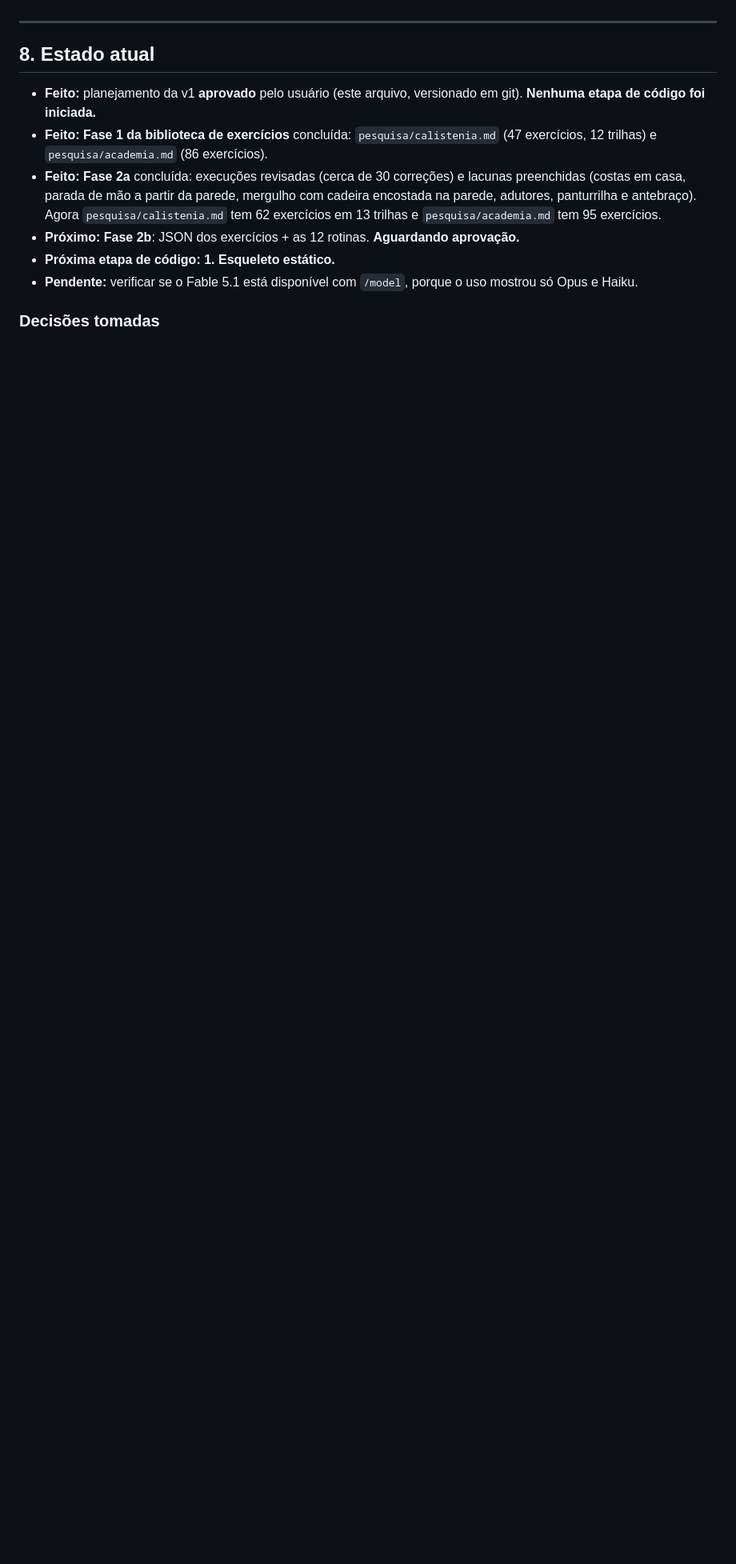
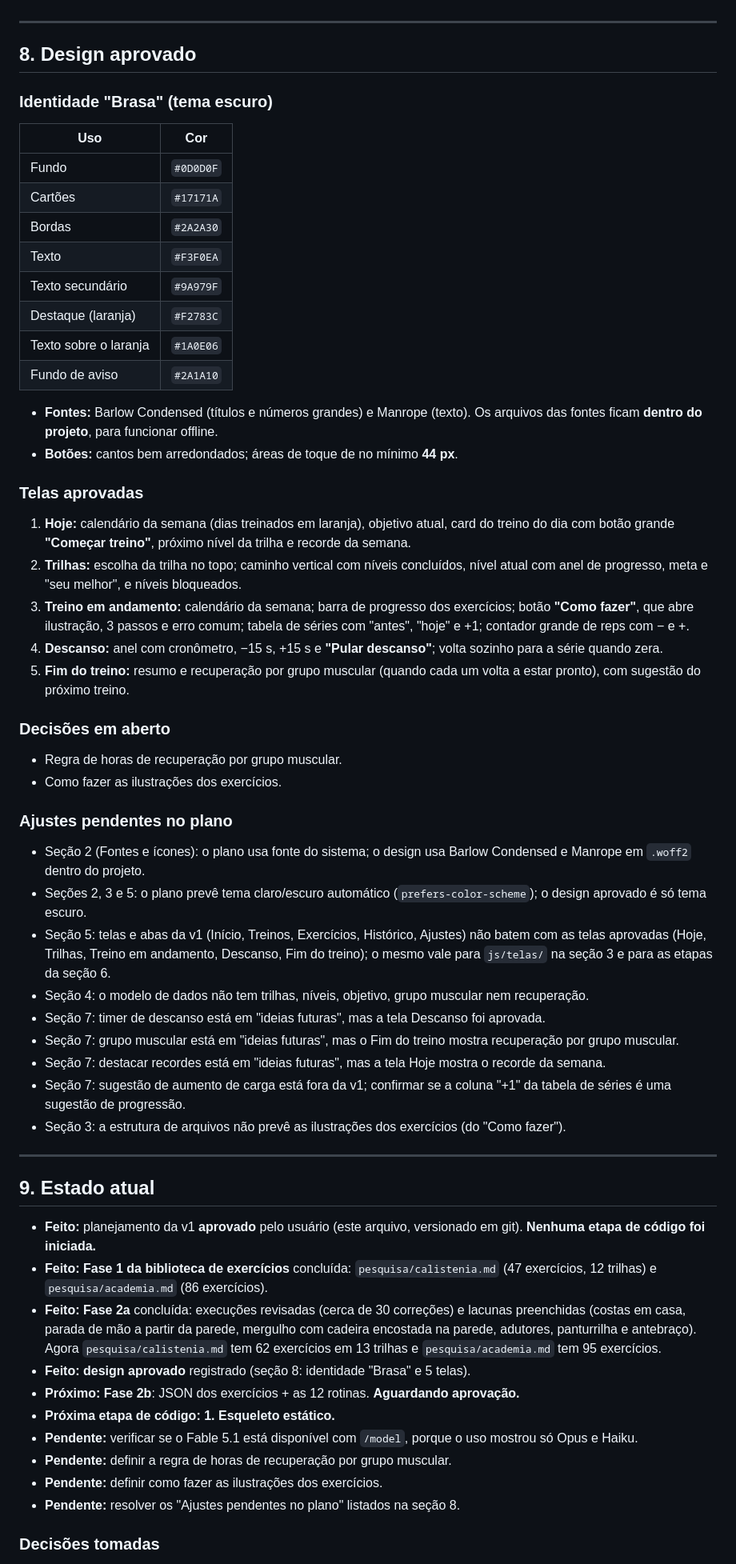
Before and after one commit to enzofrebello-oss/nivel, a Markdown page: PROJETO.md, the part around the change. Shown at 80% size. GitHub-like rendering; blank space fills up the shorter version.

Commit message:
Design aprovado
Co-Authored-By: Claude Opus 5.5 <noreply@anthropic.com>

```diff
--- a/PROJETO.md
+++ b/PROJETO.md
@@ -344,14 +344,60 @@ Ordem pensada para ter o **ciclo principal (exercício → treino → sessão) u
 
 ---
 
-## 8. Estado atual
+## 8. Design aprovado
+
+### Identidade "Brasa" (tema escuro)
+
+| Uso | Cor |
+|---|---|
+| Fundo | `#0D0D0F` |
+| Cartões | `#17171A` |
+| Bordas | `#2A2A30` |
+| Texto | `#F3F0EA` |
+| Texto secundário | `#9A979F` |
+| Destaque (laranja) | `#F2783C` |
+| Texto sobre o laranja | `#1A0E06` |
+| Fundo de aviso | `#2A1A10` |
+
+- **Fontes:** Barlow Condensed (títulos e números grandes) e Manrope (texto). Os arquivos das fontes ficam **dentro do projeto**, para funcionar offline.
+- **Botões:** cantos bem arredondados; áreas de toque de no mínimo **44 px**.
+
+### Telas aprovadas
+1. **Hoje:** calendário da semana (dias treinados em laranja), objetivo atual, card do treino do dia com botão grande **"Começar treino"**, próximo nível da trilha e recorde da semana.
+2. **Trilhas:** escolha da trilha no topo; caminho vertical com níveis concluídos, nível atual com anel de progresso, meta e "seu melhor", e níveis bloqueados.
+3. **Treino em andamento:** calendário da semana; barra de progresso dos exercícios; botão **"Como fazer"**, que abre ilustração, 3 passos e erro comum; tabela de séries com "antes", "hoje" e +1; contador grande de reps com − e +.
+4. **Descanso:** anel com cronômetro, −15 s, +15 s e **"Pular descanso"**; volta sozinho para a série quando zera.
+5. **Fim do treino:** resumo e recuperação por grupo muscular (quando cada um volta a estar pronto), com sugestão do próximo treino.
+
+### Decisões em aberto
+- Regra de horas de recuperação por grupo muscular.
+- Como fazer as ilustrações dos exercícios.
+
+### Ajustes pendentes no plano
+- Seção 2 (Fontes e ícones): o plano usa fonte do sistema; o design usa Barlow Condensed e Manrope em `.woff2` dentro do projeto.
+- Seções 2, 3 e 5: o plano prevê tema claro/escuro automático (`prefers-color-scheme`); o design aprovado é só tema escuro.
+- Seção 5: telas e abas da v1 (Início, Treinos, Exercícios, Histórico, Ajustes) não batem com as telas aprovadas (Hoje, Trilhas, Treino em andamento, Descanso, Fim do treino); o mesmo vale para `js/telas/` na seção 3 e para as etapas da seção 6.
+- Seção 4: o modelo de dados não tem trilhas, níveis, objetivo, grupo muscular nem recuperação.
+- Seção 7: timer de descanso está em "ideias futuras", mas a tela Descanso foi aprovada.
+- Seção 7: grupo muscular está em "ideias futuras", mas o Fim do treino mostra recuperação por grupo muscular.
+- Seção 7: destacar recordes está em "ideias futuras", mas a tela Hoje mostra o recorde da semana.
+- Seção 7: sugestão de aumento de carga está fora da v1; confirmar se a coluna "+1" da tabela de séries é uma sugestão de progressão.
+- Seção 3: a estrutura de arquivos não prevê as ilustrações dos exercícios (do "Como fazer").
+
+---
+
+## 9. Estado atual
 
 - **Feito:** planejamento da v1 **aprovado** pelo usuário (este arquivo, versionado em git). **Nenhuma etapa de código foi iniciada.**
 - **Feito:** **Fase 1 da biblioteca de exercícios** concluída: `pesquisa/calistenia.md` (47 exercícios, 12 trilhas) e `pesquisa/academia.md` (86 exercícios).
 - **Feito:** **Fase 2a** concluída: execuções revisadas (cerca de 30 correções) e lacunas preenchidas (costas em casa, parada de mão a partir da parede, mergulho com cadeira encostada na parede, adutores, panturrilha e antebraço). Agora `pesquisa/calistenia.md` tem 62 exercícios em 13 trilhas e `pesquisa/academia.md` tem 95 exercícios.
+- **Feito:** **design aprovado** registrado (seção 8: identidade "Brasa" e 5 telas).
 - **Próximo:** **Fase 2b**: JSON dos exercícios + as 12 rotinas. **Aguardando aprovação.**
 - **Próxima etapa de código:** **1. Esqueleto estático.**
 - **Pendente:** verificar se o Fable 5.1 está disponível com `/model`, porque o uso mostrou só Opus e Haiku.
+- **Pendente:** definir a regra de horas de recuperação por grupo muscular.
+- **Pendente:** definir como fazer as ilustrações dos exercícios.
+- **Pendente:** resolver os "Ajustes pendentes no plano" listados na seção 8.
 
 ### Decisões tomadas
 - **Objetivo do treino:** escolhido no app entre **ganhar massa**, **força e habilidades** e **condicionamento geral**. Pode ser trocado a qualquer hora, e trocar o objetivo troca a rotina.
```
